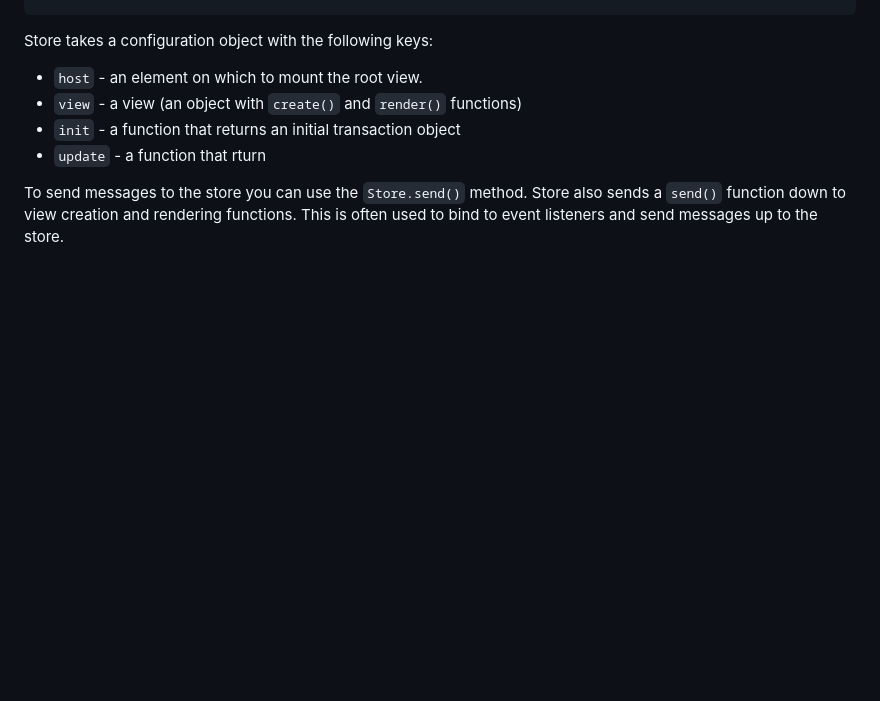
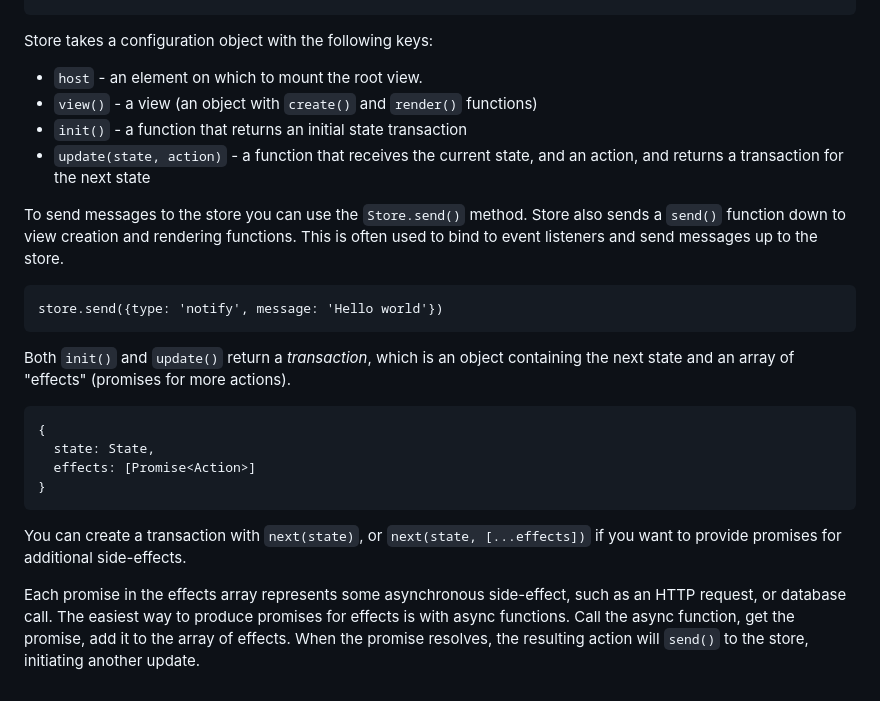
Before and after one commit to gordonbrander/mild, a Markdown page: README.md, the part around the change. GitHub-like rendering; blank space fills up the shorter version.

````diff
--- a/README.md
+++ b/README.md
@@ -138,8 +138,25 @@ let store = new Store({host, view, init, update})
 Store takes a configuration object with the following keys:
 
 - `host` - an element on which to mount the root view.
-- `view` - a view (an object with `create()` and `render()` functions)
-- `init` - a function that returns an initial transaction object
-- `update` - a function that rturn
+- `view()` - a view (an object with `create()` and `render()` functions)
+- `init()` - a function that returns an initial state transaction
+- `update(state, action)` - a function that receives the current state, and an action, and returns a transaction for the next state
 
 To send messages to the store you can use the `Store.send()` method. Store also sends a `send()` function down to view creation and rendering functions. This is often used to bind to event listeners and send messages up to the store.
+
+```
+store.send({type: 'notify', message: 'Hello world'})
+```
+
+Both `init()` and `update()` return a _transaction_, which is an object containing the next state and an array of "effects" (promises for more actions).
+
+```
+{
+  state: State,
+  effects: [Promise<Action>]
+}
+```
+
+You can create a transaction with `next(state)`, or `next(state, [...effects])` if you want to provide promises for additional side-effects.
+
+Each promise in the effects array represents some asynchronous side-effect, such as an HTTP request, or database call. The easiest way to produce promises for effects is with async functions. Call the async function, get the promise, add it to the array of effects. When the promise resolves, the resulting action will `send()` to the store, initiating another update.
````
